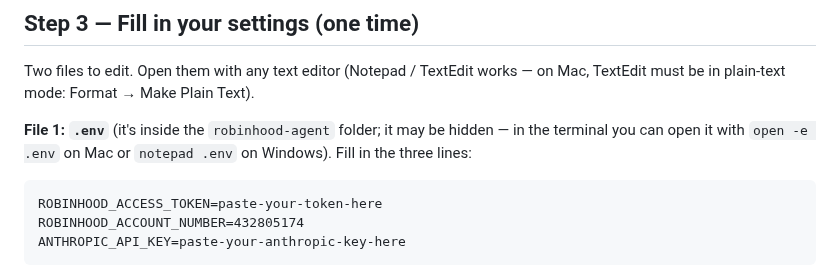
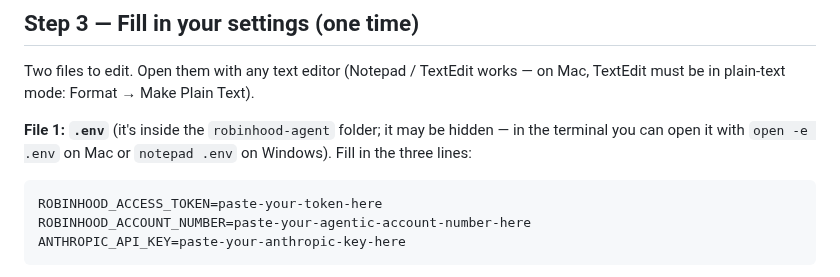
Before and after one commit to kemkoi48/Wc26meme, a Markdown page: robinhood-agent/QUICKSTART.md, the part around the change. Rendered like a GitHub page.

Commit message:
Remove real account number from QUICKSTART.md example
An earlier commit used the user's actual Robinhood account number as the
example value in the .env walkthrough. Replace it with a placeholder like the
other two fields. The account number is not a live credential on its own (it
cannot authenticate or trade without the access token), but it should not have
been committed and is being removed from new commits going forward.

Co-Authored-By: Claude Sonnet 5 <noreply@anthropic.com>
Claude-Session: https://claude.ai/code/session_012dVtKCC8YE9ixEshXMZR29

````diff
--- a/robinhood-agent/QUICKSTART.md
+++ b/robinhood-agent/QUICKSTART.md
@@ -39,7 +39,7 @@ Windows). Fill in the three lines:
 
 ```
 ROBINHOOD_ACCESS_TOKEN=paste-your-token-here
-ROBINHOOD_ACCOUNT_NUMBER=432805174
+ROBINHOOD_ACCOUNT_NUMBER=paste-your-agentic-account-number-here
 ANTHROPIC_API_KEY=paste-your-anthropic-key-here
 ```
 
````
